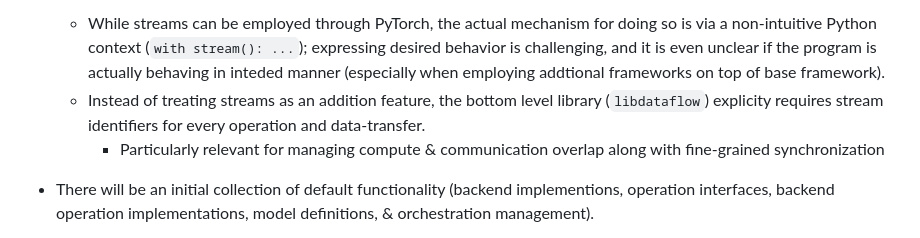
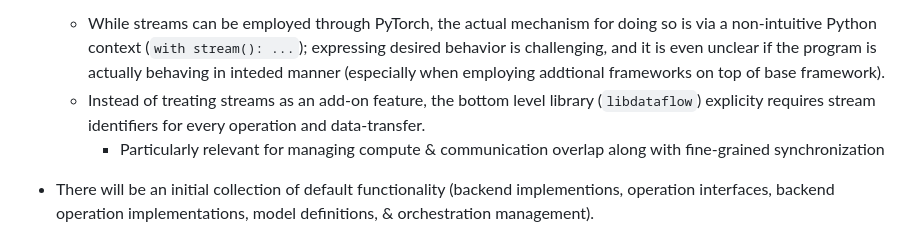
Before and after one commit to als244/ml_dataflow, a Markdown page: README.md, the part around one of its changes. Rendered like a GitHub page.

```diff
--- a/README.md
+++ b/README.md
@@ -40,7 +40,7 @@ The intial emphasis is for training; after this is working properly, focus will
 
 - ***The goal is for streams/command queues to be a first-class citizen***. This is the major distinction between this 'scaffolding' and others.
     - While streams can be employed through PyTorch, the actual mechanism for doing so is via a non-intuitive Python context (`with stream(): ...`); expressing desired behavior is challenging, and it is even unclear if the program is actually behaving in inteded manner (especially when employing addtional frameworks on top of base framework).
-    - Instead of treating streams as an addition feature, the bottom level library (`libdataflow`) explicity requires stream identifiers for every operation and data-transfer.
+    - Instead of treating streams as an add-on feature, the bottom level library (`libdataflow`) explicity requires stream identifiers for every operation and data-transfer.
         - Particularly relevant for managing compute & communication overlap along with fine-grained synchronization
 
 - There will be an initial collection of default functionality (backend implementions, operation interfaces, backend operation implementations, model definitions, & orchestration management).
```
Also changed, not shown: other parts of README.md (+1 -1 lines).
